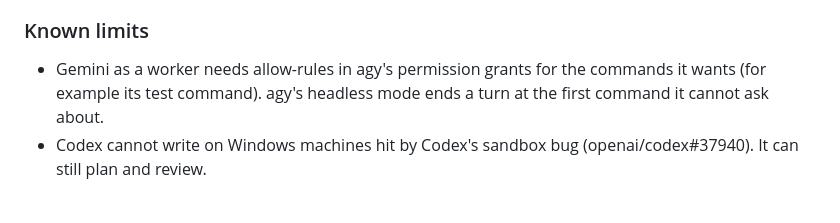
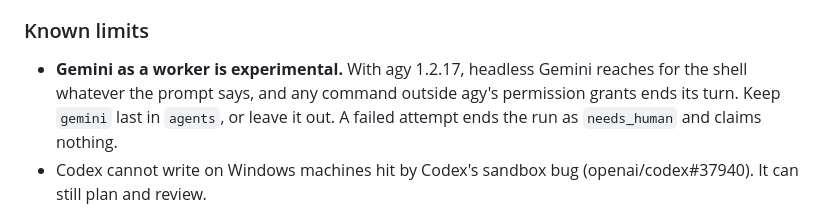
Before and after one commit to abtrader00900/agentos, a Markdown page: CHANGELOG.md, the part around the change. Drawn GitHub-style.

```diff
--- a/CHANGELOG.md
+++ b/CHANGELOG.md
@@ -25,7 +25,7 @@ PRD 5 adds the model router. A run no longer stops when one subscription hits it
 - **A flaky Windows daemon test** now polls instead of waiting a fixed time.
 
 ### Known limits
-- Gemini as a worker needs allow-rules in agy's permission grants for the commands it wants (for example its test command). agy's headless mode ends a turn at the first command it cannot ask about.
+- **Gemini as a worker is experimental.** With agy 1.2.17, headless Gemini reaches for the shell whatever the prompt says, and any command outside agy's permission grants ends its turn. Keep `gemini` last in `agents`, or leave it out. A failed attempt ends the run as `needs_human` and claims nothing.
 - Codex cannot write on Windows machines hit by Codex's sandbox bug (openai/codex#37940). It can still plan and review.
 
 ## 0.8.0 — 2026-10-06
```
Also changed, not shown: bench/router-e2e.md (+10 -1 lines).
